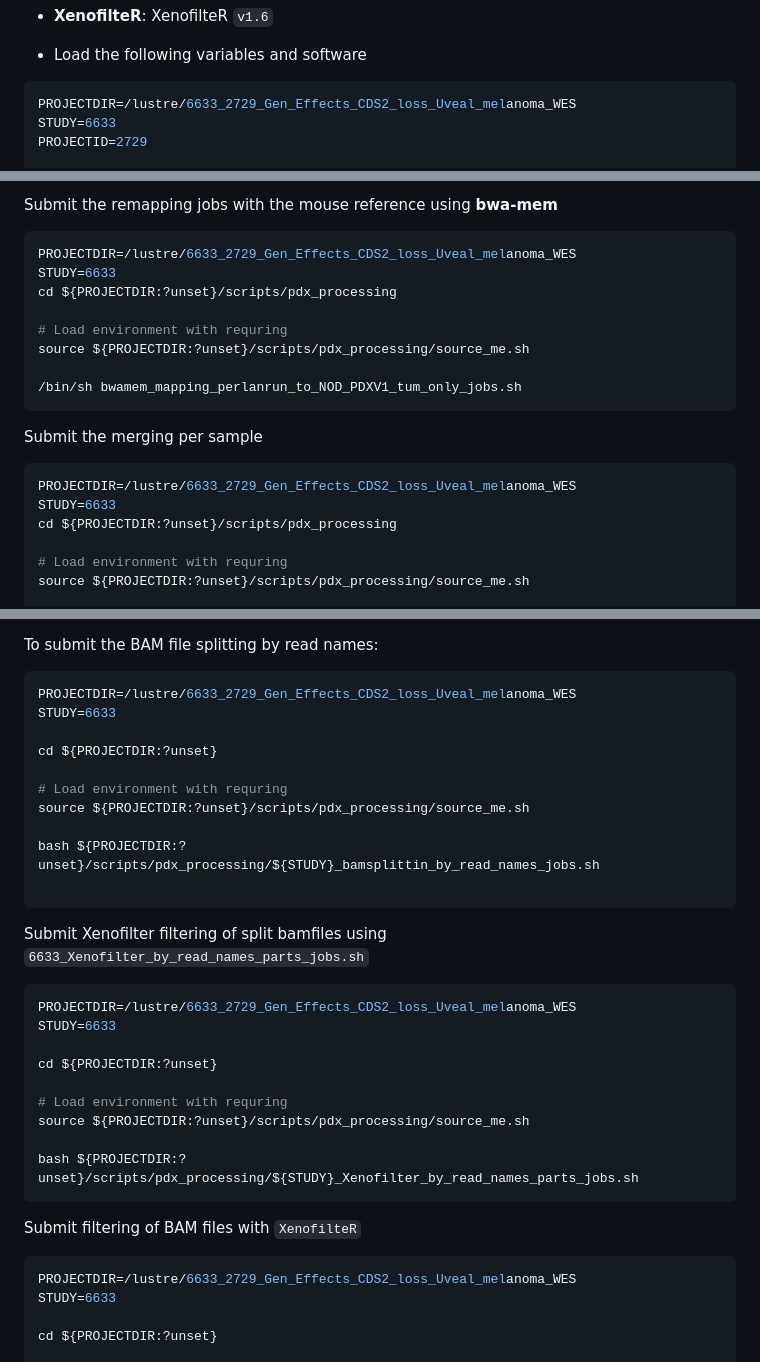
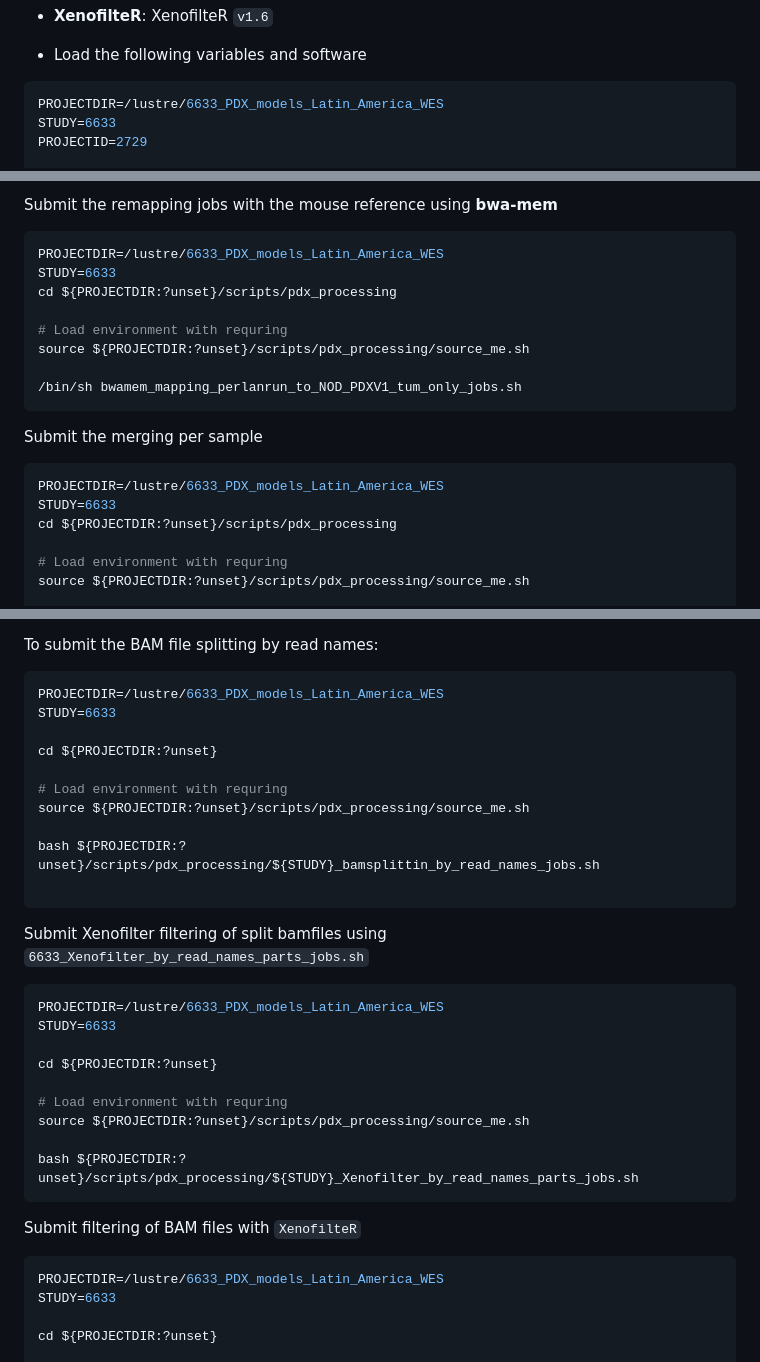
Before and after one commit to team113sanger/Acral_Melanoma_PDX_models_LatAm_WES, a Markdown page: documentation/Alignment_and_Filtering_of_mouse_reads_wXenofilteR.md, 3 parts joined by grey strips. Drawn GitHub-style.

````diff
--- a/documentation/Alignment_and_Filtering_of_mouse_reads_wXenofilteR.md
+++ b/documentation/Alignment_and_Filtering_of_mouse_reads_wXenofilteR.md
@@ -29,7 +29,7 @@ The following software is required to be installed and visible in the path befor
 
 - Load the following variables and software
 ```bash
-PROJECTDIR=/lustre/6633_2729_Gen_Effects_CDS2_loss_Uveal_melanoma_WES
+PROJECTDIR=/lustre/6633_PDX_models_Latin_America_WES
 STUDY=6633
 PROJECTID=2729
 
@@ -149,7 +149,7 @@ This will generate two outputs:
 Submit the remapping jobs with the mouse reference using **bwa-mem**
 
 ```bash
-PROJECTDIR=/lustre/6633_2729_Gen_Effects_CDS2_loss_Uveal_melanoma_WES
+PROJECTDIR=/lustre/6633_PDX_models_Latin_America_WES
 STUDY=6633
 cd ${PROJECTDIR:?unset}/scripts/pdx_processing
 
@@ -162,7 +162,7 @@ source ${PROJECTDIR:?unset}/scripts/pdx_processing/source_me.sh
 Submit the merging per sample
 
 ```bash
-PROJECTDIR=/lustre/6633_2729_Gen_Effects_CDS2_loss_Uveal_melanoma_WES
+PROJECTDIR=/lustre/6633_PDX_models_Latin_America_WES
 STUDY=6633
 cd ${PROJECTDIR:?unset}/scripts/pdx_processing
 
@@ -241,7 +241,7 @@ Runner files:
 To submit the BAM file splitting by read names:
 
 ```bash
-PROJECTDIR=/lustre/6633_2729_Gen_Effects_CDS2_loss_Uveal_melanoma_WES
+PROJECTDIR=/lustre/6633_PDX_models_Latin_America_WES
 STUDY=6633
 
 cd ${PROJECTDIR:?unset}
@@ -256,7 +256,7 @@ bash ${PROJECTDIR:?unset}/scripts/pdx_processing/${STUDY}_bamsplittin_by_read_na
 Submit Xenofilter filtering of split bamfiles using `6633_Xenofilter_by_read_names_parts_jobs.sh`
 
 ```bash
-PROJECTDIR=/lustre/6633_2729_Gen_Effects_CDS2_loss_Uveal_melanoma_WES
+PROJECTDIR=/lustre/6633_PDX_models_Latin_America_WES
 STUDY=6633
 
 cd ${PROJECTDIR:?unset}
@@ -270,7 +270,7 @@ bash ${PROJECTDIR:?unset}/scripts/pdx_processing/${STUDY}_Xenofilter_by_read_nam
 Submit filtering of BAM files with `XenofilteR`
 
 ```bash
-PROJECTDIR=/lustre/6633_2729_Gen_Effects_CDS2_loss_Uveal_melanoma_WES
+PROJECTDIR=/lustre/6633_PDX_models_Latin_America_WES
 STUDY=6633
 
 cd ${PROJECTDIR:?unset}
````
Also changed, not shown: other parts of documentation/Alignment_and_Filtering_of_mouse_reads_wXenofilteR.md (+7 -7 lines), documentation/Coverage_depth_check.md (+2 -1 lines), resources/baits/README.md (added, +36 -0 lines).
